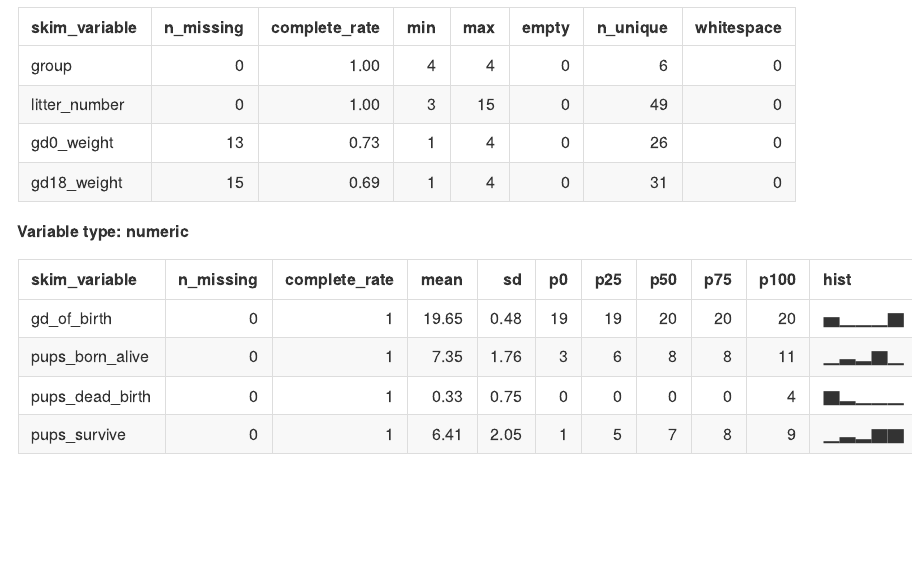
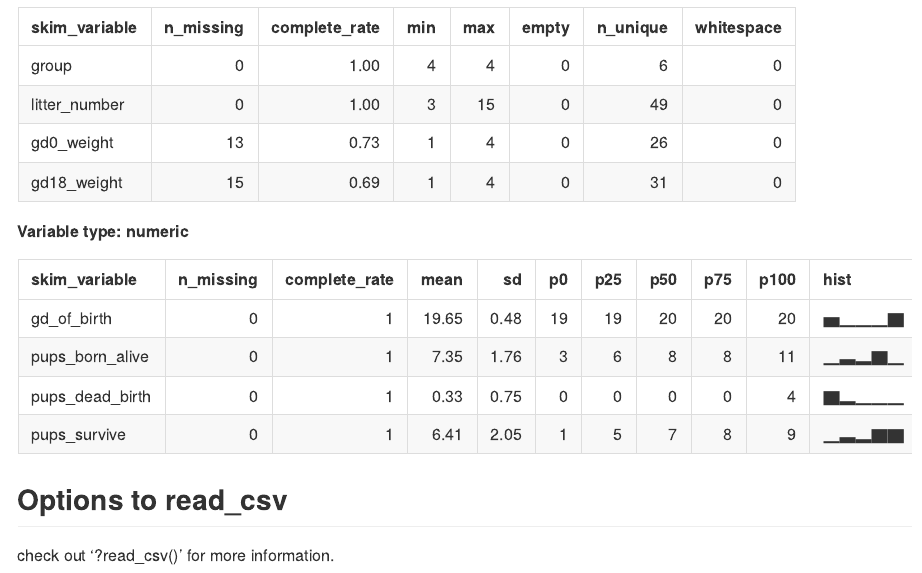
Before and after one commit to mj3229/data_wrangling_i, an R Markdown document (data_import.Rmd): the page in a window 1100 px wide, from 2220 px down. The pictures show the output file data_import.md that the author committed with the source, drawn offline in the style of GitHub.

Commit message:
look at the help file

````diff
--- a/data_import.Rmd
+++ b/data_import.Rmd
@@ -31,3 +31,8 @@ tail(litters_df)
 ```{r}
 skimr::skim(litters_df)
 ```
+
+
+## Options to read_csv
+
+check out '?read_csv()' for more information.
````
Also changed, not shown: data_import.md.
